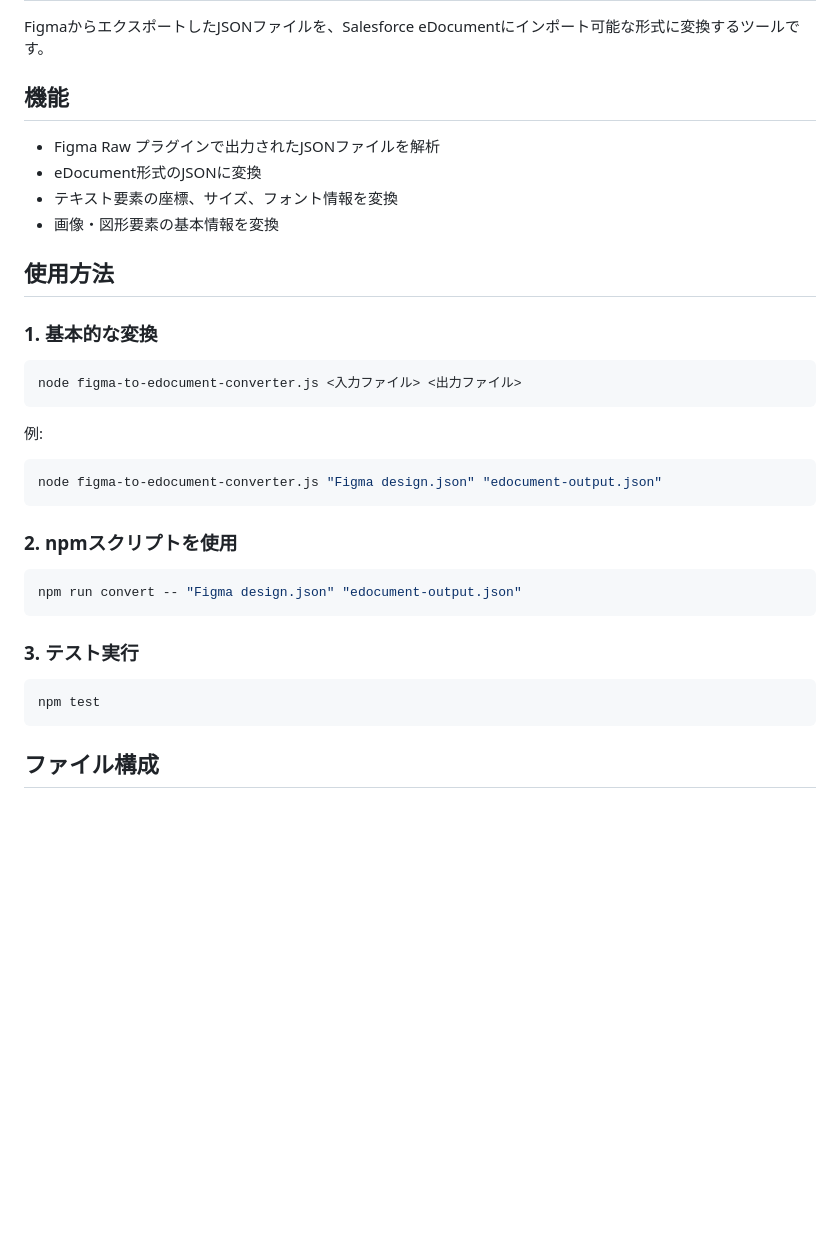
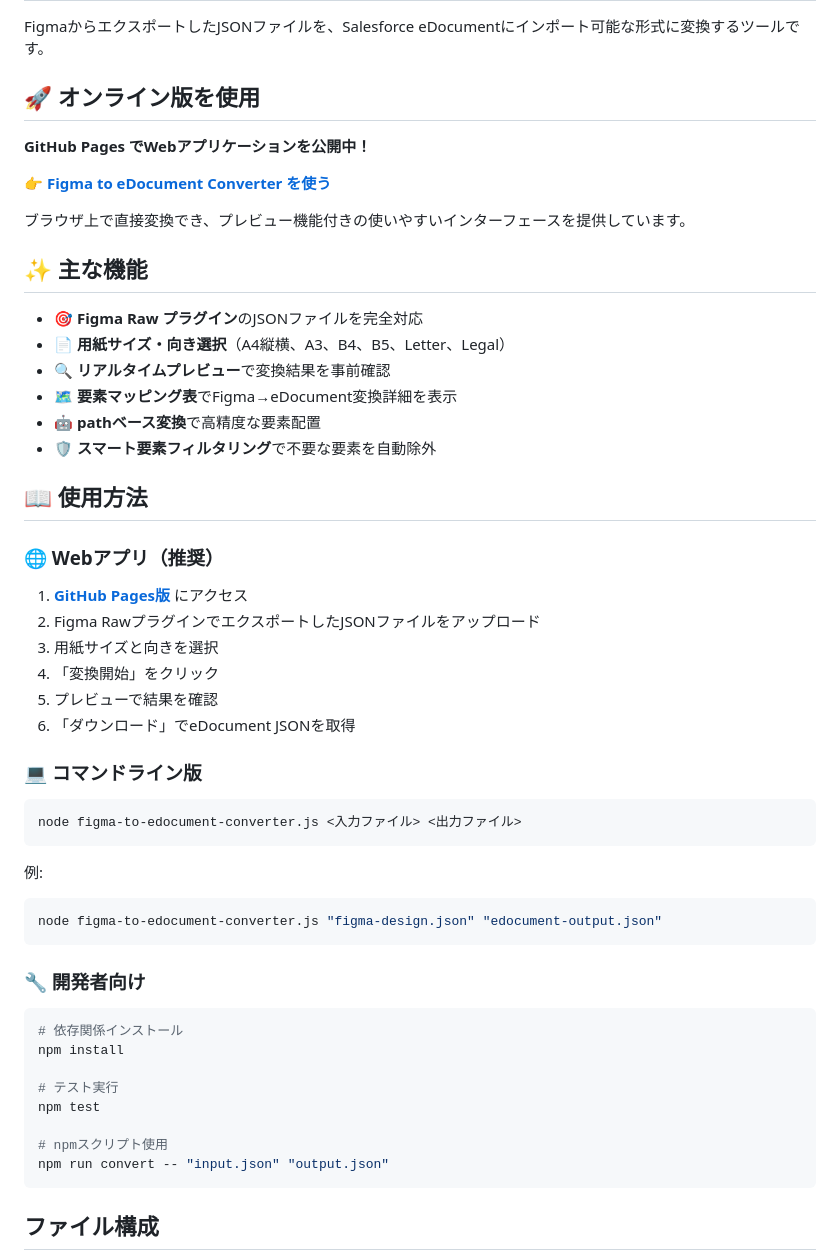
Before and after one commit to rossoandoy/Figjson, a Markdown page: README.md, the part around one of its changes. Drawn GitHub-style; blank space fills up the shorter version.

````diff
--- a/README.md
+++ b/README.md
@@ -2,16 +2,35 @@
 
 FigmaからエクスポートしたJSONファイルを、Salesforce eDocumentにインポート可能な形式に変換するツールです。
 
-## 機能
+## 🚀 オンライン版を使用
 
-- Figma Raw プラグインで出力されたJSONファイルを解析
-- eDocument形式のJSONに変換
-- テキスト要素の座標、サイズ、フォント情報を変換
-- 画像・図形要素の基本情報を変換
+**GitHub Pages でWebアプリケーションを公開中！**
 
-## 使用方法
+**👉 [Figma to eDocument Converter を使う](https://rossoandoy.github.io/Figjson/)**
 
-### 1. 基本的な変換
+ブラウザ上で直接変換でき、プレビュー機能付きの使いやすいインターフェースを提供しています。
+
+## ✨ 主な機能
+
+- 🎯 **Figma Raw プラグイン**のJSONファイルを完全対応
+- 📄 **用紙サイズ・向き選択**（A4縦横、A3、B4、B5、Letter、Legal）
+- 🔍 **リアルタイムプレビュー**で変換結果を事前確認
+- 🗺️ **要素マッピング表**でFigma→eDocument変換詳細を表示
+- 🤖 **pathベース変換**で高精度な要素配置
+- 🛡️ **スマート要素フィルタリング**で不要な要素を自動除外
+
+## 📖 使用方法
+
+### 🌐 Webアプリ（推奨）
+
+1. **[GitHub Pages版](https://rossoandoy.github.io/Figjson/)** にアクセス
+2. Figma RawプラグインでエクスポートしたJSONファイルをアップロード
+3. 用紙サイズと向きを選択
+4. 「変換開始」をクリック
+5. プレビューで結果を確認
+6. 「ダウンロード」でeDocument JSONを取得
+
+### 💻 コマンドライン版
 
 ```bash
 node figma-to-edocument-converter.js <入力ファイル> <出力ファイル>
@@ -19,19 +38,20 @@ node figma-to-edocument-converter.js <入力ファイル> <出力ファイル>
 
 例:
 ```bash
-node figma-to-edocument-converter.js "Figma design.json" "edocument-output.json"
+node figma-to-edocument-converter.js "figma-design.json" "edocument-output.json"
 ```
 
-### 2. npmスクリプトを使用
+### 🔧 開発者向け
 
 ```bash
-npm run convert -- "Figma design.json" "edocument-output.json"
-```
+# 依存関係インストール
+npm install
 
-### 3. テスト実行
+# テスト実行
+npm test
 
-```bash
-npm test
+# npmスクリプト使用
+npm run convert -- "input.json" "output.json"
 ```
 
 ## ファイル構成
````
Also changed, not shown: other parts of README.md (+19 -19 lines).
